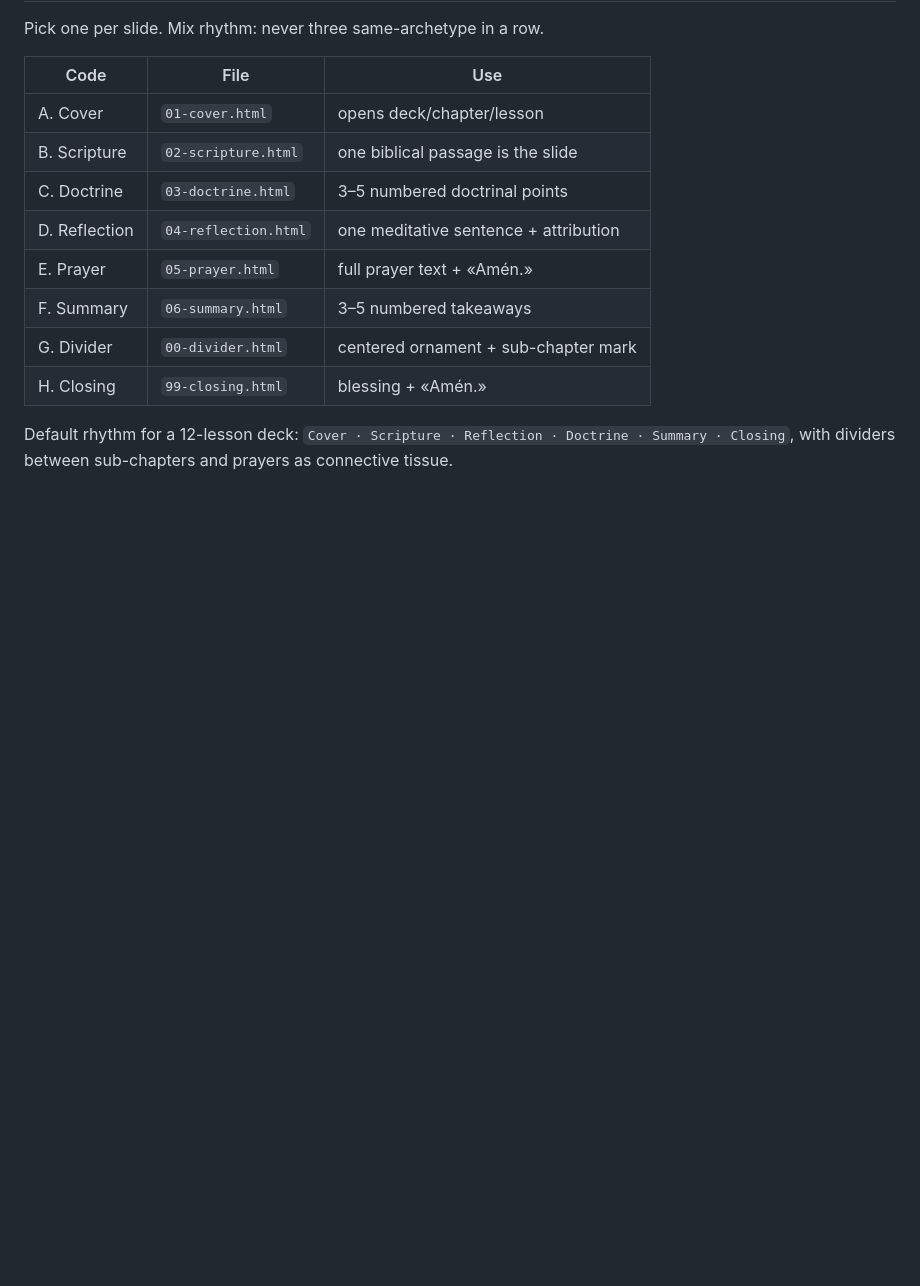
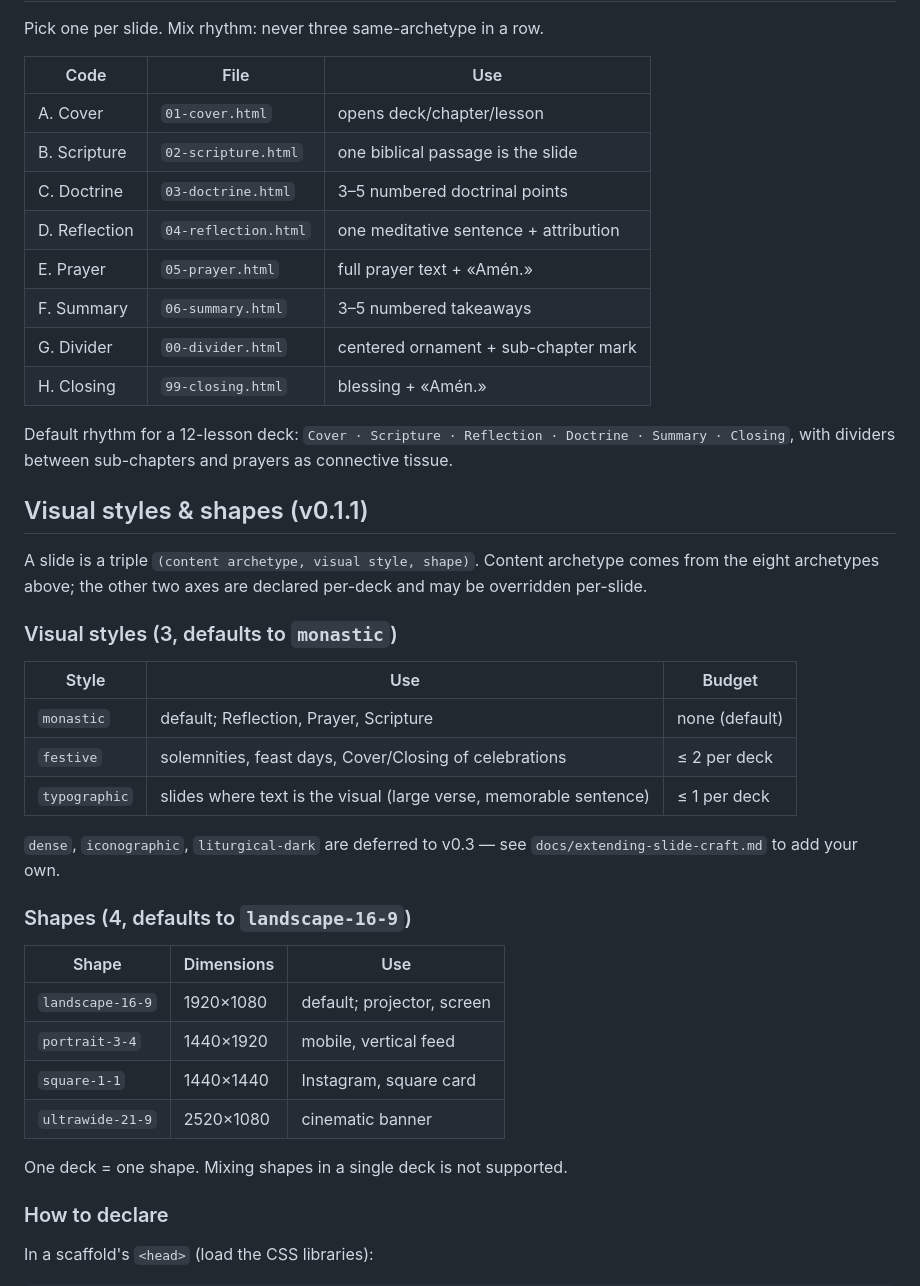
Before and after one commit to TheFoundrySports/SlidesGenerator, a Markdown page: agent/slide-craft/SKILL.md, the part around one of its changes. GitHub-like rendering; blank space fills up the shorter version.

```diff
--- a/agent/slide-craft/SKILL.md
+++ b/agent/slide-craft/SKILL.md
@@ -64,3 +64,33 @@ Pick one per slide. Mix rhythm: never three same-archetype in a row.
 | H. Closing | `99-closing.html` | blessing + «Amén.» |
 
 Default rhythm for a 12-lesson deck: `Cover · Scripture · Reflection · Doctrine · Summary · Closing`, with dividers between sub-chapters and prayers as connective tissue.
+
+## Visual styles & shapes (v0.1.1)
+
+A slide is a triple `(content archetype, visual style, shape)`. Content archetype comes from the eight archetypes above; the other two axes are declared per-deck and may be overridden per-slide.
+
+### Visual styles (3, defaults to `monastic`)
+
+| Style | Use | Budget |
+|-------|-----|--------|
+| `monastic` | default; Reflection, Prayer, Scripture | none (default) |
+| `festive` | solemnities, feast days, Cover/Closing of celebrations | ≤ 2 per deck |
+| `typographic` | slides where text is the visual (large verse, memorable sentence) | ≤ 1 per deck |
+
+`dense`, `iconographic`, `liturgical-dark` are deferred to v0.3 — see `docs/extending-slide-craft.md` to add your own.
+
+### Shapes (4, defaults to `landscape-16-9`)
+
+| Shape | Dimensions | Use |
+|-------|------------|-----|
+| `landscape-16-9` | 1920×1080 | default; projector, screen |
+| `portrait-3-4` | 1440×1920 | mobile, vertical feed |
+| `square-1-1` | 1440×1440 | Instagram, square card |
+| `ultrawide-21-9` | 2520×1080 | cinematic banner |
+
+One deck = one shape. Mixing shapes in a single deck is not supported.
+
+### How to declare
+
+In a scaffold's `<head>` (load the CSS libraries):
+
```
Also changed, not shown: other parts of agent/slide-craft/SKILL.md (+44 -0 lines), agent/gentle-ai-slide-builder.md (+8 -1 lines).
